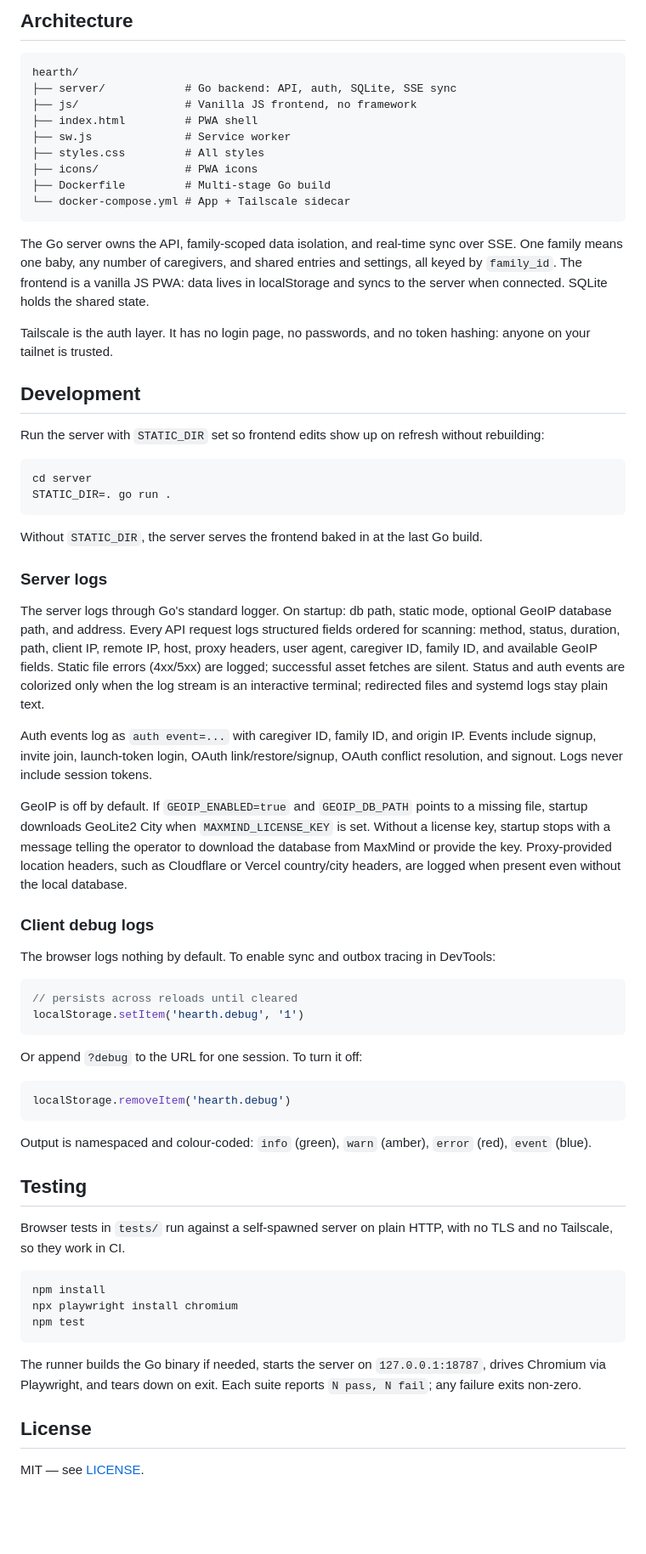
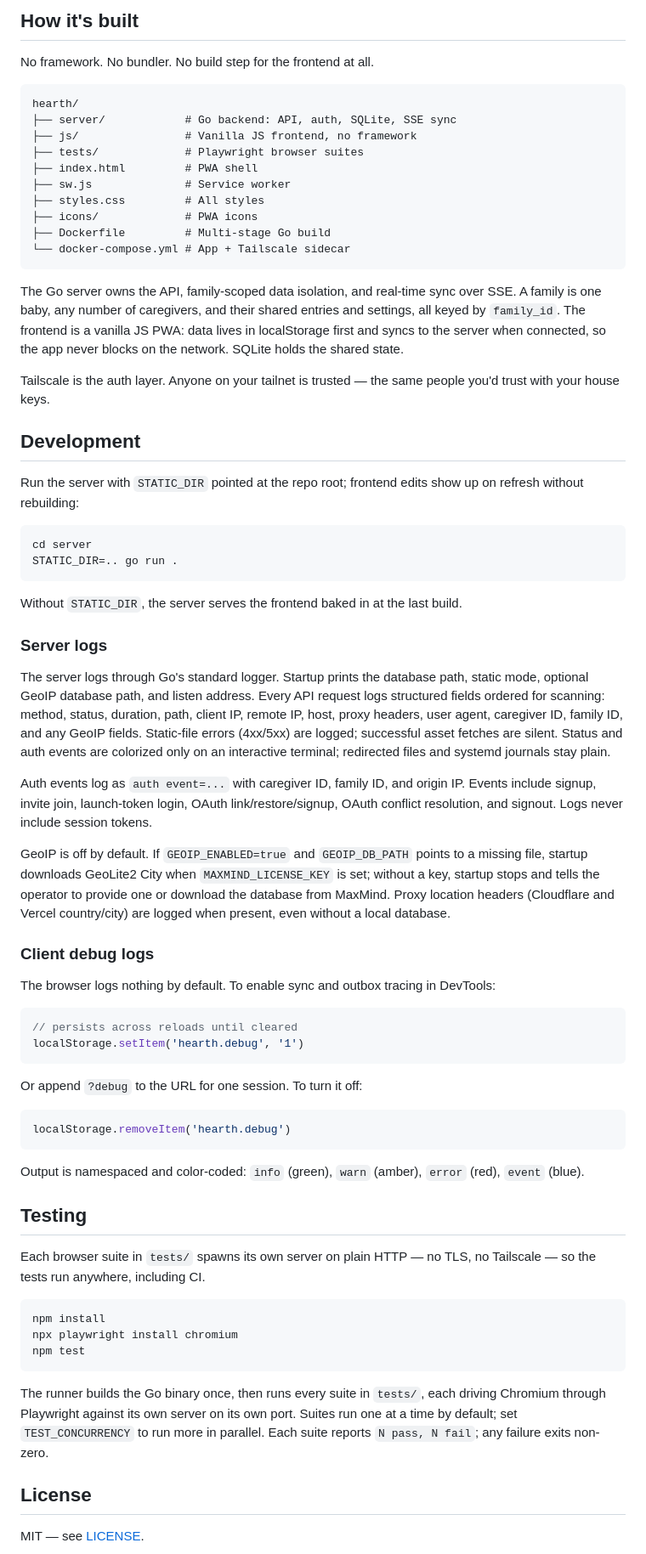
Before and after one commit to jeremysball/hearth, a Markdown page: README.md, the part around one of its changes. Shown at 85% size. Rendered like a GitHub page; blank space fills up the shorter version.

````diff
--- a/README.md
+++ b/README.md
@@ -95,10 +97,13 @@ Set both `CERT_FILE` and `KEY_FILE` to enable TLS; leave them empty for plain HT
 
-## Architecture
+## How it's built
+
+No framework. No bundler. No build step for the frontend at all.
 
 ```
 hearth/
 ├── server/            # Go backend: API, auth, SQLite, SSE sync
 ├── js/                # Vanilla JS frontend, no framework
+├── tests/             # Playwright browser suites
 ├── index.html         # PWA shell
 ├── sw.js              # Service worker
 ├── styles.css         # All styles
@@ -107,28 +112,28 @@ hearth/
 └── docker-compose.yml # App + Tailscale sidecar
 ```
 
-The Go server owns the API, family-scoped data isolation, and real-time sync over SSE. One family means one baby, any number of caregivers, and shared entries and settings, all keyed by `family_id`. The frontend is a vanilla JS PWA: data lives in localStorage and syncs to the server when connected. SQLite holds the shared state.
+The Go server owns the API, family-scoped data isolation, and real-time sync over SSE. A family is one baby, any number of caregivers, and their shared entries and settings, all keyed by `family_id`. The frontend is a vanilla JS PWA: data lives in localStorage first and syncs to the server when connected, so the app never blocks on the network. SQLite holds the shared state.
 
-Tailscale is the auth layer. It has no login page, no passwords, and no token hashing: anyone on your tailnet is trusted.
+Tailscale is the auth layer. Anyone on your tailnet is trusted — the same people you'd trust with your house keys.
 
 ## Development
 
-Run the server with `STATIC_DIR` set so frontend edits show up on refresh without rebuilding:
+Run the server with `STATIC_DIR` pointed at the repo root; frontend edits show up on refresh without rebuilding:
 
 ```bash
 cd server
-STATIC_DIR=. go run .
+STATIC_DIR=.. go run .
 ```
 
-Without `STATIC_DIR`, the server serves the frontend baked in at the last Go build.
+Without `STATIC_DIR`, the server serves the frontend baked in at the last build.
 
 ### Server logs
 
-The server logs through Go's standard logger. On startup: db path, static mode, optional GeoIP database path, and address. Every API request logs structured fields ordered for scanning: method, status, duration, path, client IP, remote IP, host, proxy headers, user agent, caregiver ID, family ID, and available GeoIP fields. Static file errors (4xx/5xx) are logged; successful asset fetches are silent. Status and auth events are colorized only when the log stream is an interactive terminal; redirected files and systemd logs stay plain text.
+The server logs through Go's standard logger. Startup prints the database path, static mode, optional GeoIP database path, and listen address. Every API request logs structured fields ordered for scanning: method, status, duration, path, client IP, remote IP, host, proxy headers, user agent, caregiver ID, family ID, and any GeoIP fields. Static-file errors (4xx/5xx) are logged; successful asset fetches are silent. Status and auth events are colorized only on an interactive terminal; redirected files and systemd journals stay plain.
 
 Auth events log as `auth event=...` with caregiver ID, family ID, and origin IP. Events include signup, invite join, launch-token login, OAuth link/restore/signup, OAuth conflict resolution, and signout. Logs never include session tokens.
 
-GeoIP is off by default. If `GEOIP_ENABLED=true` and `GEOIP_DB_PATH` points to a missing file, startup downloads GeoLite2 City when `MAXMIND_LICENSE_KEY` is set. Without a license key, startup stops with a message telling the operator to download the database from MaxMind or provide the key. Proxy-provided location headers, such as Cloudflare or Vercel country/city headers, are logged when present even without the local database.
+GeoIP is off by default. If `GEOIP_ENABLED=true` and `GEOIP_DB_PATH` points to a missing file, startup downloads GeoLite2 City when `MAXMIND_LICENSE_KEY` is set; without a key, startup stops and tells the operator to provide one or download the database from MaxMind. Proxy location headers (Cloudflare and Vercel country/city) are logged when present, even without a local database.
 
 ### Client debug logs
 
@@ -145,11 +150,11 @@ Or append `?debug` to the URL for one session. To turn it off:
 localStorage.removeItem('hearth.debug')
 ```
 
-Output is namespaced and colour-coded: `info` (green), `warn` (amber), `error` (red), `event` (blue).
+Output is namespaced and color-coded: `info` (green), `warn` (amber), `error` (red), `event` (blue).
 
 ## Testing
 
-Browser tests in `tests/` run against a self-spawned server on plain HTTP, with no TLS and no Tailscale, so they work in CI.
+Each browser suite in `tests/` spawns its own server on plain HTTP — no TLS, no Tailscale — so the tests run anywhere, including CI.
 
 ```bash
 npm install
@@ -157,7 +162,7 @@ npx playwright install chromium
 npm test
 ```
 
-The runner builds the Go binary if needed, starts the server on `127.0.0.1:18787`, drives Chromium via Playwright, and tears down on exit. Each suite reports `N pass, N fail`; any failure exits non-zero.
+The runner builds the Go binary once, then runs every suite in `tests/`, each driving Chromium through Playwright against its own server on its own port. Suites run one at a time by default; set `TEST_CONCURRENCY` to run more in parallel. Each suite reports `N pass, N fail`; any failure exits non-zero.
 
 ## License
 
````
Also changed, not shown: other parts of README.md (+25 -23 lines).
